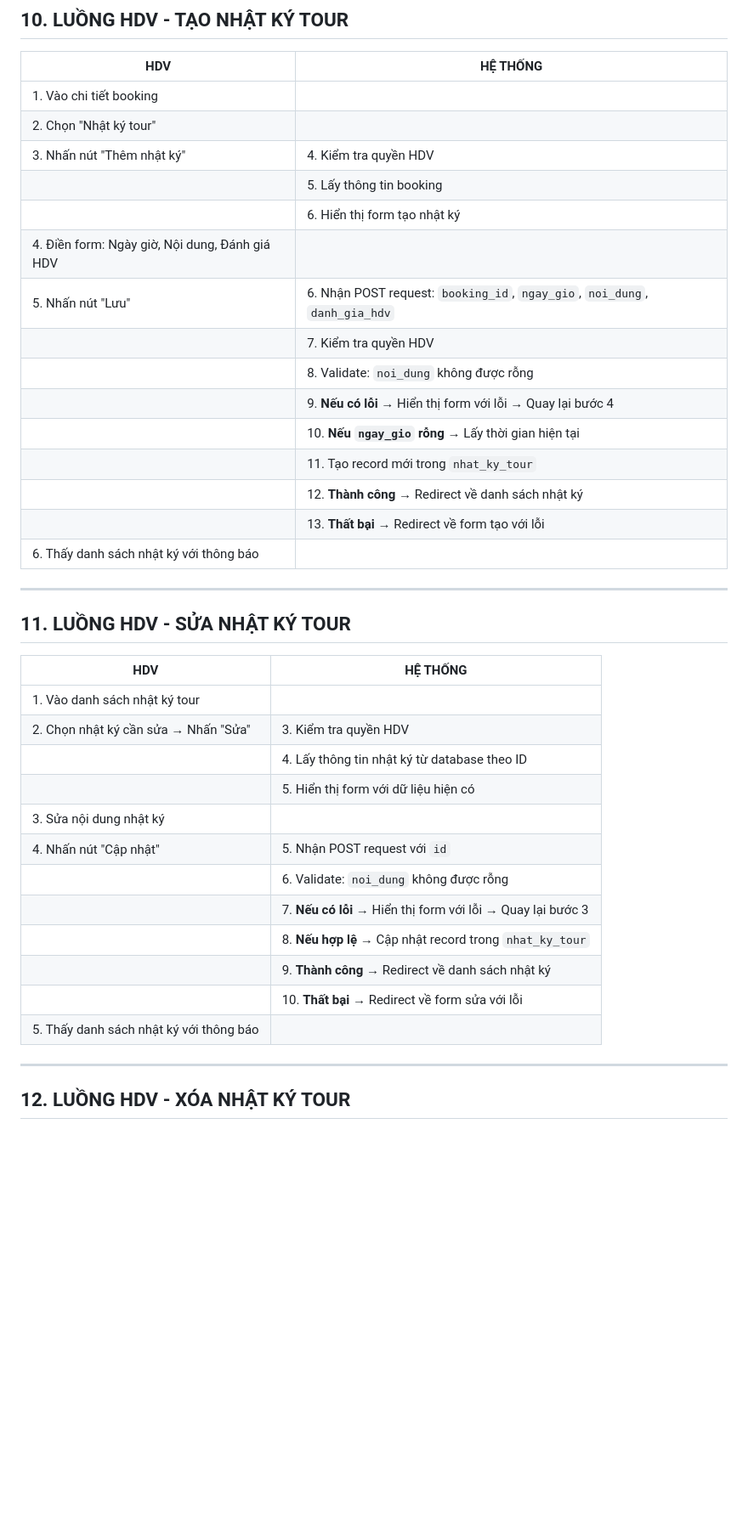
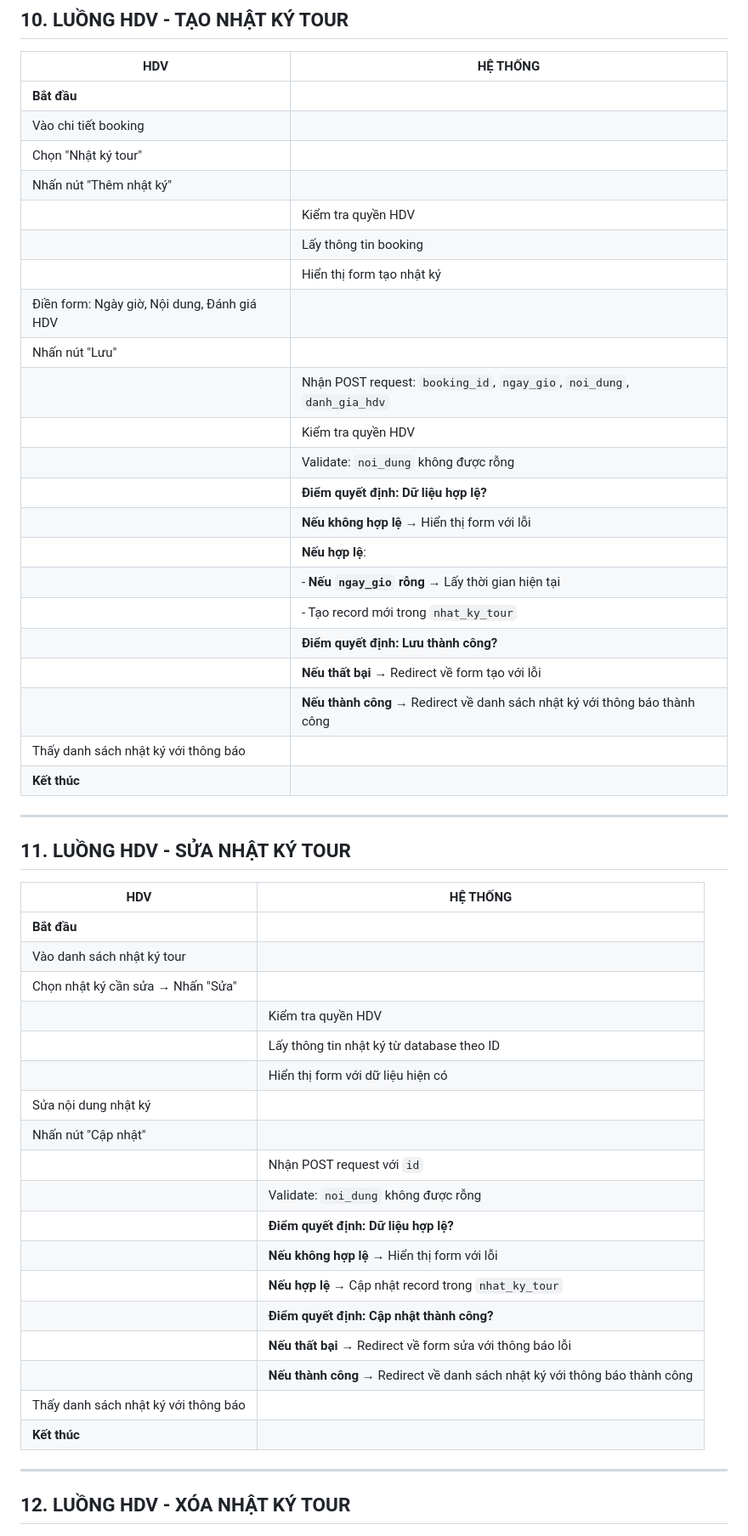
Before and after one commit to manhanh3011/Git_Demo, a Markdown page: LUONG_HOAT_DONG.md, the part around one of its changes. Shown at 85% size. Drawn GitHub-style; blank space fills up the shorter version.

Commit message:
Add files via upload
gợi ý vẽ biểu đồ hoạt động chi tiết

```diff
--- a/LUONG_HOAT_DONG.md
+++ b/LUONG_HOAT_DONG.md
@@ -220,21 +263,28 @@
 
 | **HDV** | **HỆ THỐNG** |
 |---------|--------------|
-| 1. Vào chi tiết booking | |
-| 2. Chọn "Nhật ký tour" | |
-| 3. Nhấn nút "Thêm nhật ký" | 4. Kiểm tra quyền HDV |
-| | 5. Lấy thông tin booking |
-| | 6. Hiển thị form tạo nhật ký |
-| 4. Điền form: Ngày giờ, Nội dung, Đánh giá HDV | |
-| 5. Nhấn nút "Lưu" | 6. Nhận POST request: `booking_id`, `ngay_gio`, `noi_dung`, `danh_gia_hdv` |
-| | 7. Kiểm tra quyền HDV |
-| | 8. Validate: `noi_dung` không được rỗng |
-| | 9. **Nếu có lỗi** → Hiển thị form với lỗi → Quay lại bước 4 |
-| | 10. **Nếu `ngay_gio` rỗng** → Lấy thời gian hiện tại |
-| | 11. Tạo record mới trong `nhat_ky_tour` |
-| | 12. **Thành công** → Redirect về danh sách nhật ký |
-| | 13. **Thất bại** → Redirect về form tạo với lỗi |
-| 6. Thấy danh sách nhật ký với thông báo | |
+| **Bắt đầu** | |
+| Vào chi tiết booking | |
+| Chọn "Nhật ký tour" | |
+| Nhấn nút "Thêm nhật ký" | |
+| | Kiểm tra quyền HDV |
+| | Lấy thông tin booking |
+| | Hiển thị form tạo nhật ký |
+| Điền form: Ngày giờ, Nội dung, Đánh giá HDV | |
+| Nhấn nút "Lưu" | |
+| | Nhận POST request: `booking_id`, `ngay_gio`, `noi_dung`, `danh_gia_hdv` |
+| | Kiểm tra quyền HDV |
+| | Validate: `noi_dung` không được rỗng |
+| | **Điểm quyết định: Dữ liệu hợp lệ?** |
+| | **Nếu không hợp lệ** → Hiển thị form với lỗi |
+| | **Nếu hợp lệ**: |
+| | - **Nếu `ngay_gio` rỗng** → Lấy thời gian hiện tại |
+| | - Tạo record mới trong `nhat_ky_tour` |
+| | **Điểm quyết định: Lưu thành công?** |
+| | **Nếu thất bại** → Redirect về form tạo với lỗi |
+| | **Nếu thành công** → Redirect về danh sách nhật ký với thông báo thành công |
+| Thấy danh sách nhật ký với thông báo | |
+| **Kết thúc** | |
 
 ---
 
@@ -242,18 +292,24 @@
 
 | **HDV** | **HỆ THỐNG** |
 |---------|--------------|
-| 1. Vào danh sách nhật ký tour | |
-| 2. Chọn nhật ký cần sửa → Nhấn "Sửa" | 3. Kiểm tra quyền HDV |
-| | 4. Lấy thông tin nhật ký từ database theo ID |
-| | 5. Hiển thị form với dữ liệu hiện có |
-| 3. Sửa nội dung nhật ký | |
-| 4. Nhấn nút "Cập nhật" | 5. Nhận POST request với `id` |
-| | 6. Validate: `noi_dung` không được rỗng |
-| | 7. **Nếu có lỗi** → Hiển thị form với lỗi → Quay lại bước 3 |
-| | 8. **Nếu hợp lệ** → Cập nhật record trong `nhat_ky_tour` |
-| | 9. **Thành công** → Redirect về danh sách nhật ký |
-| | 10. **Thất bại** → Redirect về form sửa với lỗi |
-| 5. Thấy danh sách nhật ký với thông báo | |
+| **Bắt đầu** | |
+| Vào danh sách nhật ký tour | |
+| Chọn nhật ký cần sửa → Nhấn "Sửa" | |
+| | Kiểm tra quyền HDV |
+| | Lấy thông tin nhật ký từ database theo ID |
+| | Hiển thị form với dữ liệu hiện có |
+| Sửa nội dung nhật ký | |
+| Nhấn nút "Cập nhật" | |
+| | Nhận POST request với `id` |
+| | Validate: `noi_dung` không được rỗng |
+| | **Điểm quyết định: Dữ liệu hợp lệ?** |
+| | **Nếu không hợp lệ** → Hiển thị form với lỗi |
+| | **Nếu hợp lệ** → Cập nhật record trong `nhat_ky_tour` |
+| | **Điểm quyết định: Cập nhật thành công?** |
+| | **Nếu thất bại** → Redirect về form sửa với thông báo lỗi |
+| | **Nếu thành công** → Redirect về danh sách nhật ký với thông báo thành công |
+| Thấy danh sách nhật ký với thông báo | |
+| **Kết thúc** | |
 
 ---
 
```
Also changed, not shown: other parts of LUONG_HOAT_DONG.md (+251 -171 lines).
